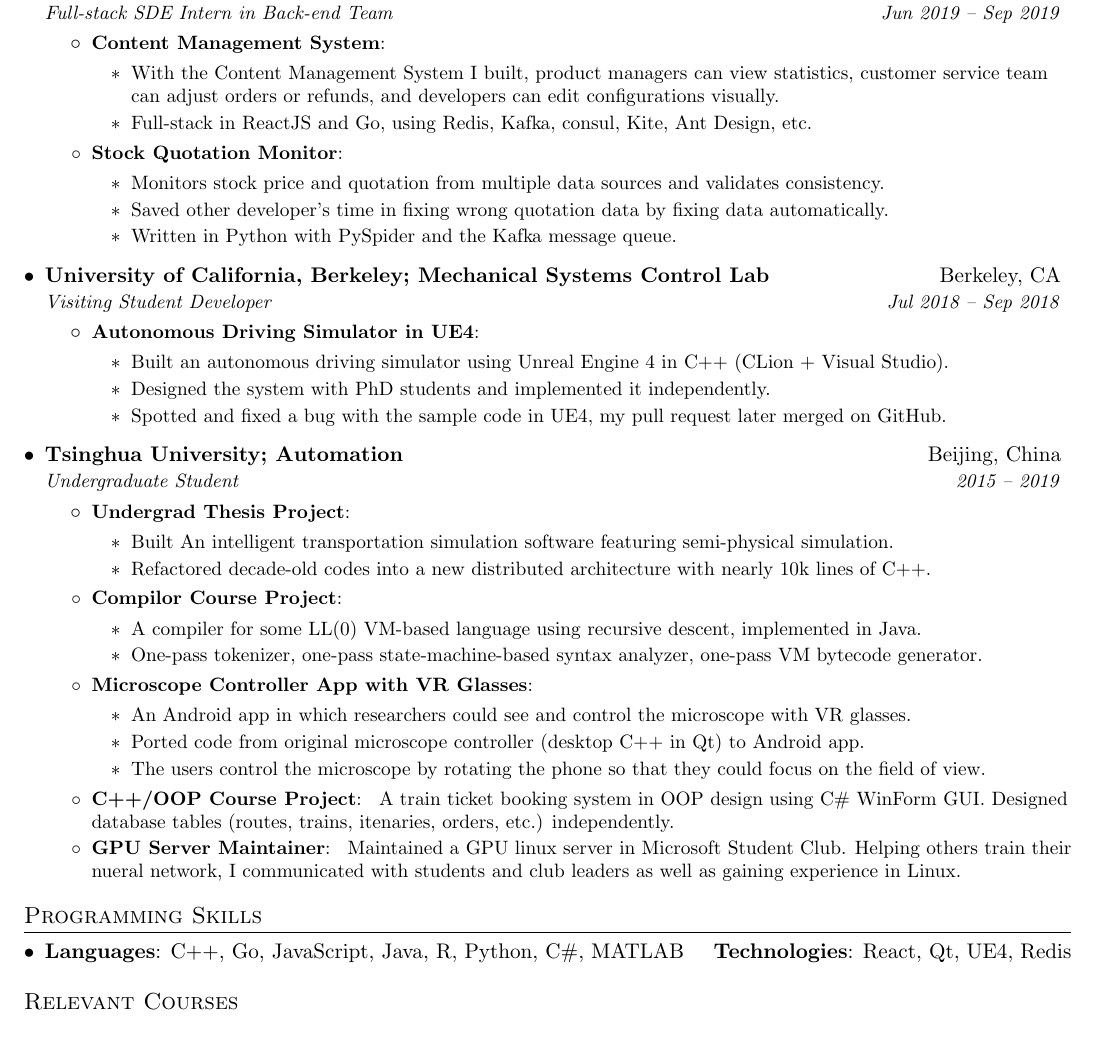
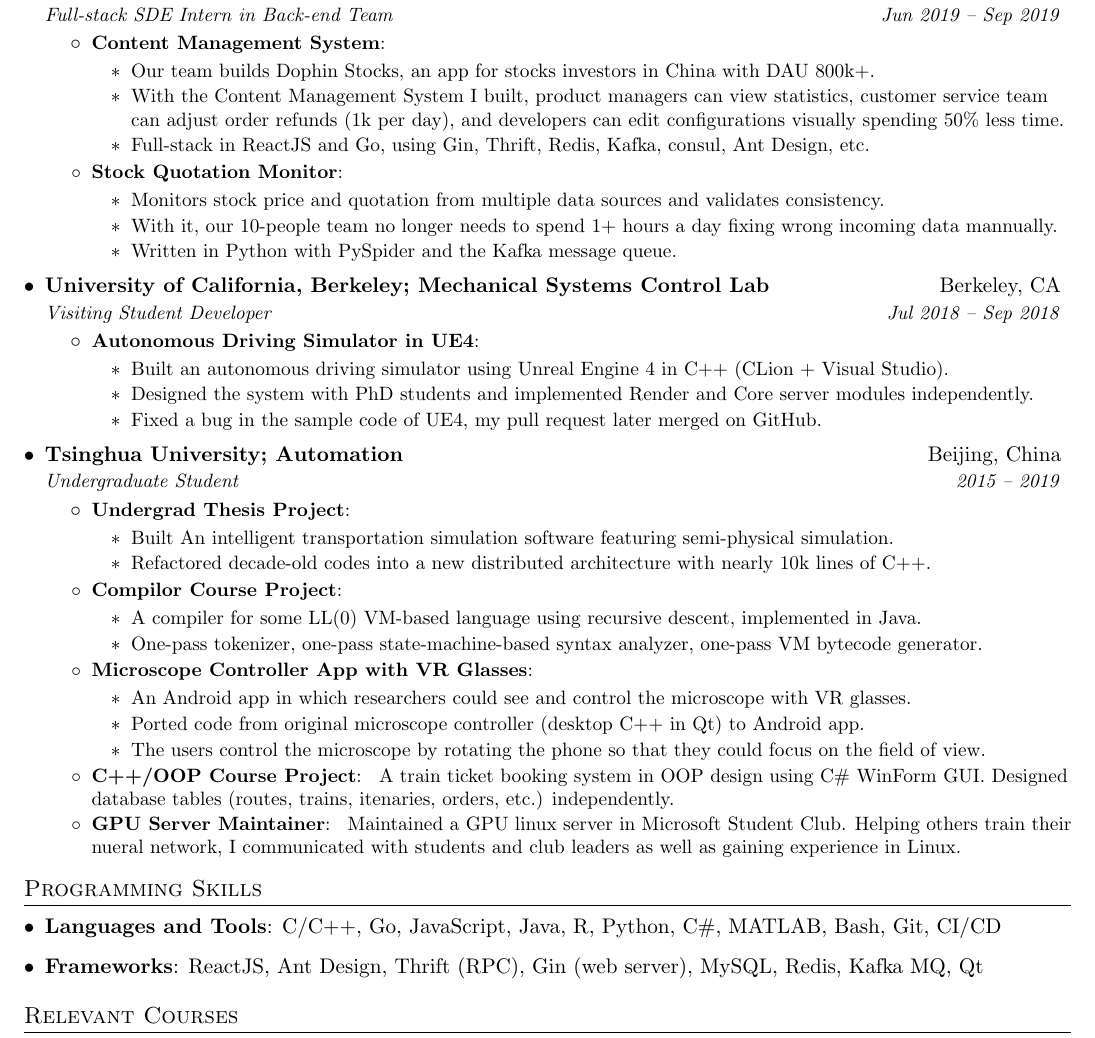
Before and after one commit to goldsail/resume, a LaTeX CV (fan_jin_resume.tex): part of the page, cut so that both start at the same text. Compiled offline with pdfLaTeX.

```diff
--- a/fan_jin_resume.tex
+++ b/fan_jin_resume.tex
@@ -106,17 +106,18 @@
       \resumeItemListStart
         \resumeItem{Content Management System}{
           \begin{itemize}
+            \item Our team builds Dophin Stocks, an app for stocks investors in China with DAU 800k+.
             \item With the Content Management System I built,
             product managers can view statistics,
-            customer service team can adjust orders or refunds,
-            and developers can edit configurations visually.
-            \item Full-stack in ReactJS and Go, using Redis, Kafka, consul, Kite, Ant Design, etc.
+            customer service team can adjust order refunds (1k per day),
+            and developers can edit configurations visually spending 50\% less time.
+            \item Full-stack in ReactJS and Go, using Gin, Thrift, Redis, Kafka, consul, Ant Design, etc.
           \end{itemize}
         }
         \resumeItem{Stock Quotation Monitor}{
           \begin{itemize}
             \item Monitors stock price and quotation from multiple data sources and validates consistency.
-            \item Saved other developer's time in fixing wrong quotation data by fixing data automatically.
+            \item With it, our 10-people team no longer needs to spend 1+ hours a day fixing wrong incoming data mannually.
             \item Written in Python with PySpider and the Kafka message queue.
           \end{itemize}
         }
@@ -129,8 +130,8 @@
         \resumeItem{Autonomous Driving Simulator in UE4}{
           \begin{itemize}
             \item Built an autonomous driving simulator using Unreal Engine 4 in C++ (CLion + Visual Studio).
-            \item Designed the system with PhD students and implemented it independently.
-            \item Spotted and fixed a bug with the sample code in UE4, my pull request later merged on GitHub.
+            \item Designed the system with PhD students and implemented Render and Core server modules independently.
+            \item Fixed a bug in the sample code of UE4, my pull request later merged on GitHub.
           \end{itemize}
         }
       \resumeItemListEnd
@@ -176,9 +177,10 @@
 \section{Programming Skills}
   \resumeSubHeadingListStart
     \item{
-      \textbf{Languages}{: C++, Go, JavaScript, Java, R, Python, C\#, MATLAB}
-      \hfill
-      \textbf{Technologies}{: React, Qt, UE4, Redis}
+      \textbf{Languages and Tools}{: C/C++, Go, JavaScript, Java, R, Python, C\#, MATLAB, Bash, Git, CI/CD}
+      }
+    \item{
+      \textbf{Frameworks}{: ReactJS, Ant Design, Thrift (RPC), Gin (web server), MySQL, Redis, Kafka MQ, Qt}
     }
   \resumeSubHeadingListEnd
 
```
